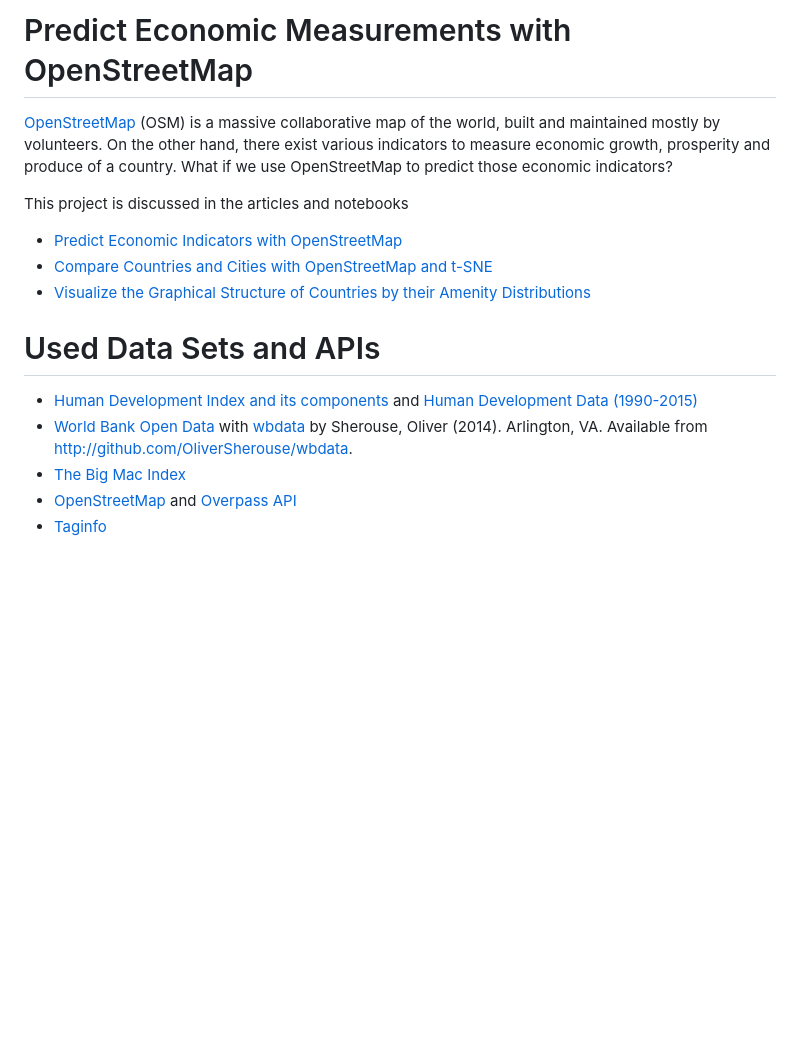
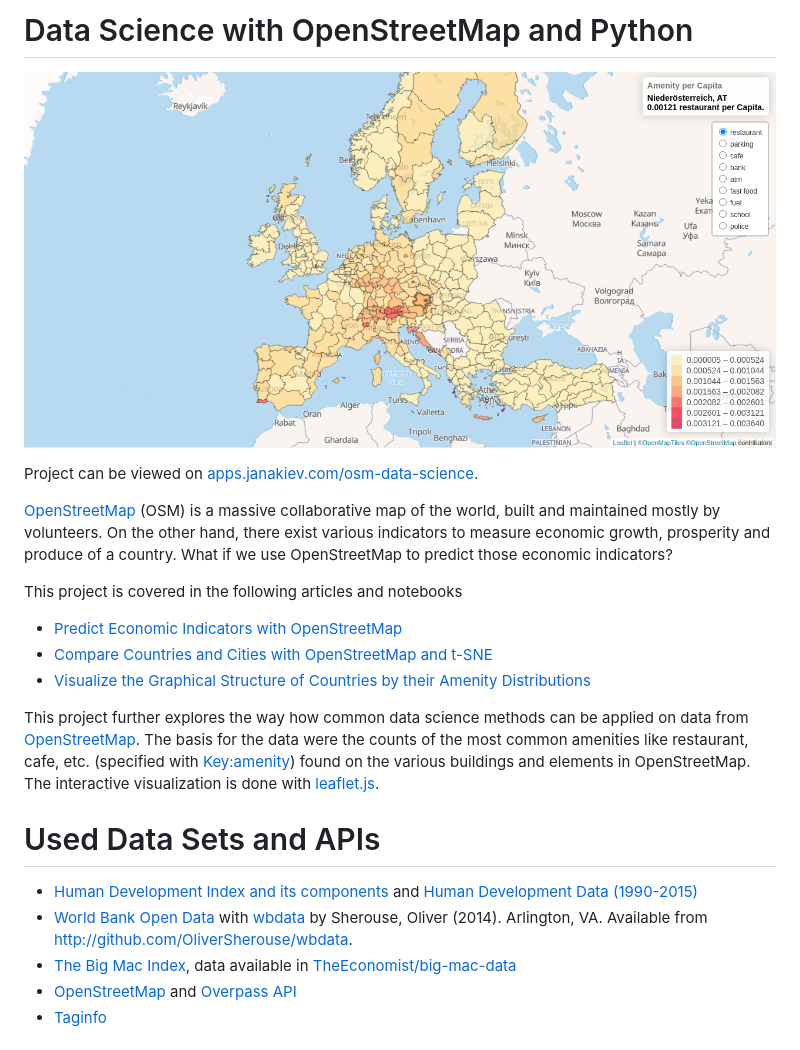
Before and after one commit to njanakiev/openstreetmap-data-science, a Markdown page: README.md, the part around the change. Drawn GitHub-style; pictures changed too: assets/screen.png (added); blank space fills up the shorter version.

```diff
--- a/README.md
+++ b/README.md
@@ -1,16 +1,22 @@
-# Predict Economic Measurements with OpenStreetMap
+# Data Science with OpenStreetMap and Python
+
+[![Screenshot](assets/screen.png)](https://apps.janakiev.com/osm-data-science/)
+
+Project can be viewed on [apps.janakiev.com/osm-data-science](https://apps.janakiev.com/osm-data-science/).
 
 [OpenStreetMap](https://www.openstreetmap.org/) (OSM) is a massive collaborative map of the world, built and maintained mostly by volunteers. On the other hand, there exist various indicators to measure economic growth, prosperity and produce of a country. What if we use OpenStreetMap to predict those economic indicators?
 
-This project is discussed in the articles and notebooks
+This project is covered in the following articles and notebooks
 - [Predict Economic Indicators with OpenStreetMap](https://janakiev.com/blog/osm-predict-economic-indicators/)
 - [Compare Countries and Cities with OpenStreetMap and t-SNE](https://janakiev.com/blog/osm-compare-countries-and-cities/)
-- [Visualize the Graphical Structure of Countries by their Amenity Distributions](graphical-structure-amenities.ipynb)
+- [Visualize the Graphical Structure of Countries by their Amenity Distributions](osm-amenity-graphical-structure.ipynb)
+
+This project further explores the way how common data science methods can be applied on data from [OpenStreetMap](https://www.openstreetmap.org). The basis for the data were the counts of the most common amenities like restaurant, cafe, etc. (specified with [Key:amenity](https://wiki.openstreetmap.org/wiki/Key:amenity)) found on the various buildings and elements in OpenStreetMap. The interactive visualization is done with [leaflet.js](https://leafletjs.com/).
 
 # Used Data Sets and APIs
 - [Human Development Index and its components](http://hdr.undp.org/en/composite/HDI) and [Human Development Data (1990-2015)](http://hdr.undp.org/en/data)
 - [World Bank Open Data](https://data.worldbank.org/) with [wbdata](https://github.com/OliverSherouse/wbdata) by Sherouse, Oliver (2014). Arlington, VA. Available from http://github.com/OliverSherouse/wbdata.
-- [The Big Mac Index](https://www.economist.com/content/big-mac-index)
+- [The Big Mac Index](https://www.economist.com/content/big-mac-index), data available in [TheEconomist/big-mac-data](https://github.com/TheEconomist/big-mac-data)
 - [OpenStreetMap](https://www.openstreetmap.org/) and [Overpass API](https://wiki.openstreetmap.org/wiki/Overpass_API)
 - [Taginfo](https://taginfo.openstreetmap.org/)
 
```
